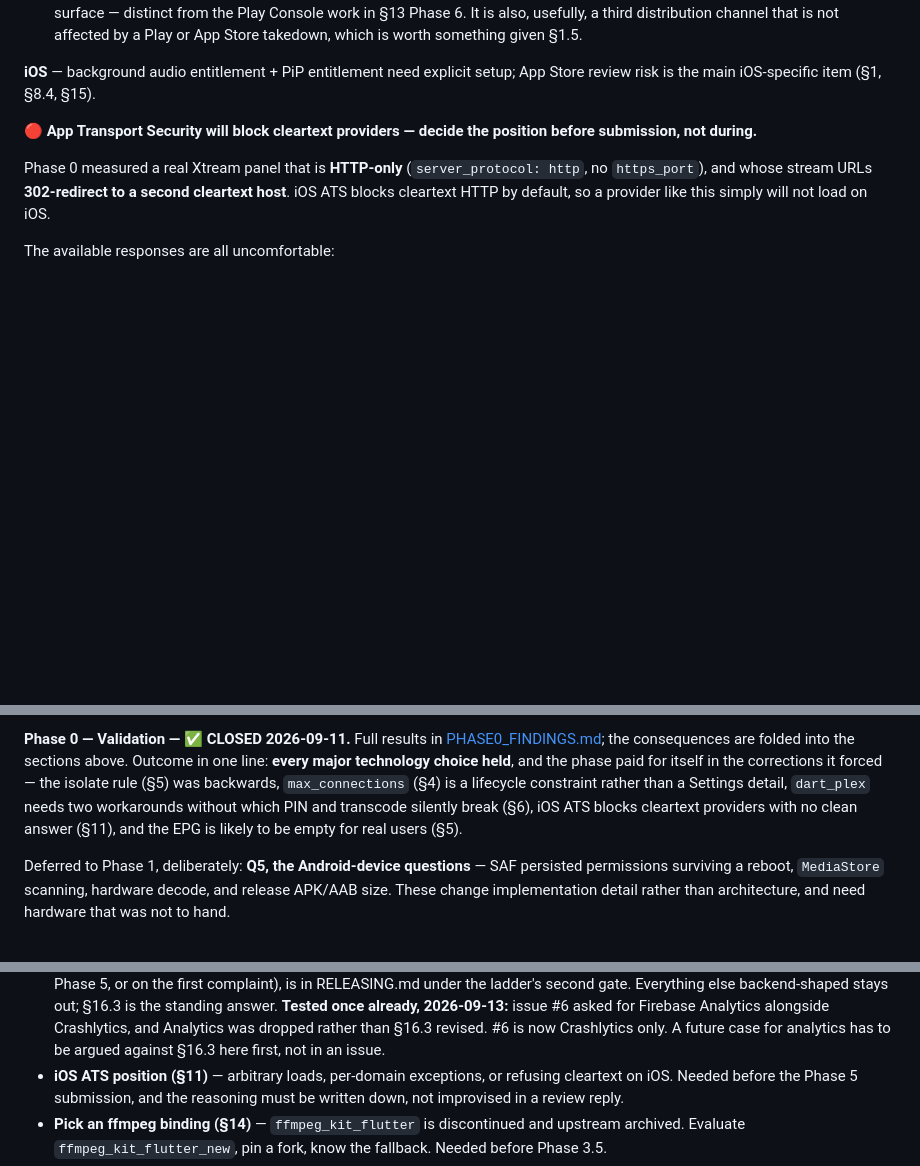
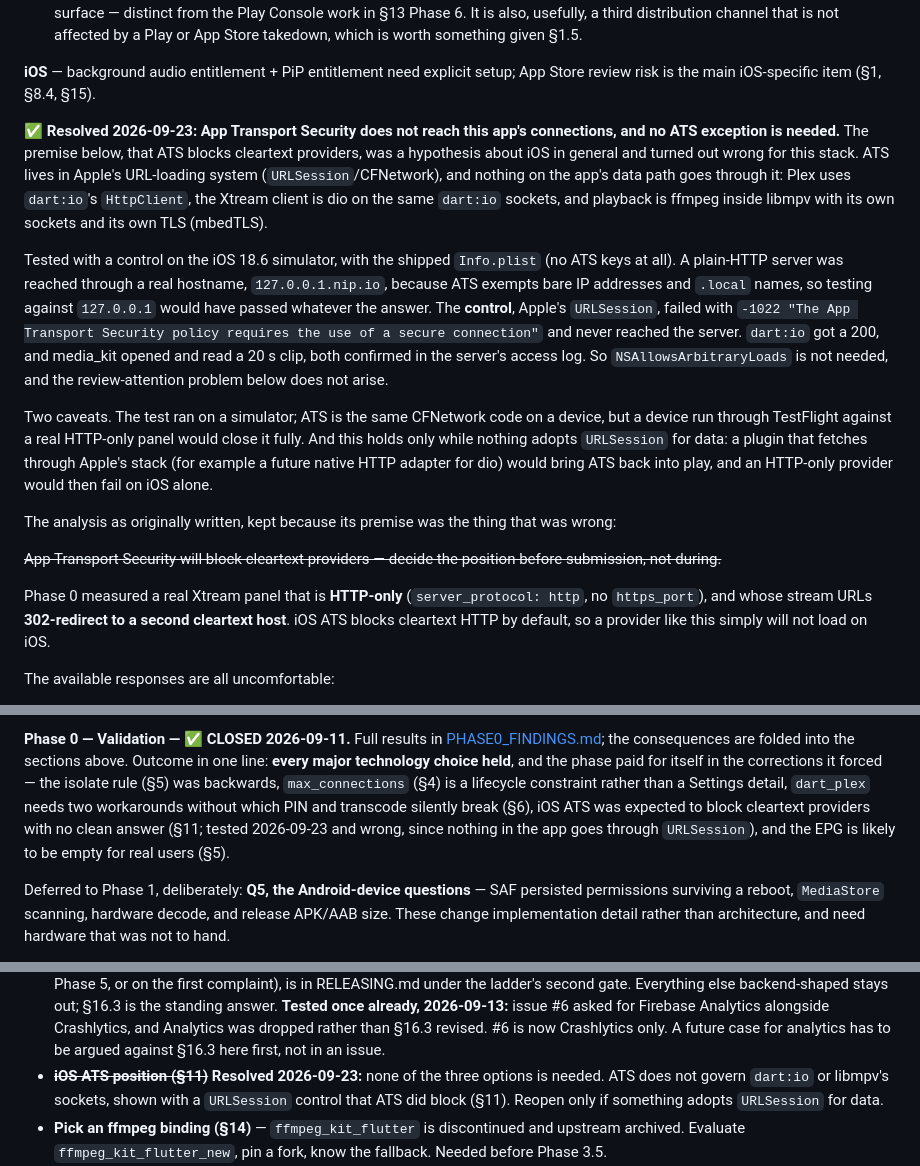
Before and after one commit to amitrke/relay-player, a Markdown page: docs/architecture.md, 3 parts joined by grey strips. Rendered like a GitHub page; blank space fills up the shorter version.

Commit message:
Resolve the ATS open item: no exception needed, tested with a control
The open item assumed App Transport Security would block HTTP-only providers
on iOS, leaving a choice between NSAllowsArbitraryLoads (which review
scrutinises), impossible per-domain exceptions, or giving those providers up.
The assumption was wrong for this stack. ATS lives in Apple's URL-loading
system, and none of the app's data goes through it: Plex and Xtream use
dart:io sockets, and playback is ffmpeg's own sockets and TLS.

Tested on the simulator with the shipped Info.plist and temporary,
uncommitted probes. The server was reached through a real hostname
(127.0.0.1.nip.io), because ATS exempts bare IPs and .local, and a test
against 127.0.0.1 would have passed either way. The URLSession control was
blocked with -1022 and never reached the server. dart:io got a 200, and
media_kit read a 20 s clip, both confirmed in the access log.

The original analysis stays in §11 under a strike-through, since its premise
is what was wrong. The caveat is recorded too: this holds only while nothing
adopts URLSession for data.

Co-Authored-By: Claude Opus 5.5 <noreply@anthropic.com>

```diff
--- a/docs/architecture.md
+++ b/docs/architecture.md
@@ -648,7 +648,15 @@ Player screen needs: play/pause/seek (VOD/series/Plex/local/SMB — Xtream/M3U l
 
 **iOS** — background audio entitlement + PiP entitlement need explicit setup; App Store review risk is the main iOS-specific item (§1, §8.4, §15).
 
-**🔴 App Transport Security will block cleartext providers — decide the position before submission, not during.**
+**✅ Resolved 2026-09-23: App Transport Security does not reach this app's connections, and no ATS exception is needed.** The premise below, that ATS blocks cleartext providers, was a hypothesis about iOS in general and turned out wrong for this stack. ATS lives in Apple's URL-loading system (`URLSession`/CFNetwork), and nothing on the app's data path goes through it: Plex uses `dart:io`'s `HttpClient`, the Xtream client is dio on the same `dart:io` sockets, and playback is ffmpeg inside libmpv with its own sockets and its own TLS (mbedTLS).
+
+Tested with a control on the iOS 18.6 simulator, with the shipped `Info.plist` (no ATS keys at all). A plain-HTTP server was reached through a real hostname, `127.0.0.1.nip.io`, because ATS exempts bare IP addresses and `.local` names, so testing against `127.0.0.1` would have passed whatever the answer. The **control**, Apple's `URLSession`, failed with `-1022 "The App Transport Security policy requires the use of a secure connection"` and never reached the server. `dart:io` got a 200, and media_kit opened and read a 20 s clip, both confirmed in the server's access log. So `NSAllowsArbitraryLoads` is not needed, and the review-attention problem below does not arise.
+
+Two caveats. The test ran on a simulator; ATS is the same CFNetwork code on a device, but a device run through TestFlight against a real HTTP-only panel would close it fully. And this holds only while nothing adopts `URLSession` for data: a plugin that fetches through Apple's stack (for example a future native HTTP adapter for dio) would bring ATS back into play, and an HTTP-only provider would then fail on iOS alone.
+
+The analysis as originally written, kept because its premise was the thing that was wrong:
+
+~~App Transport Security will block cleartext providers — decide the position before submission, not during.~~
 
 Phase 0 measured a real Xtream panel that is **HTTP-only** (`server_protocol:
 http`, no `https_port`), and whose stream URLs **302-redirect to a second
@@ -788,8 +796,9 @@ sections above. Outcome in one line: **every major technology choice held**, and
 the phase paid for itself in the corrections it forced — the isolate rule (§5)
 was backwards, `max_connections` (§4) is a lifecycle constraint rather than a
 Settings detail, `dart_plex` needs two workarounds without which PIN and
-transcode silently break (§6), iOS ATS blocks cleartext providers with no clean
-answer (§11), and the EPG is likely to be empty for real users (§5).
+transcode silently break (§6), iOS ATS was expected to block cleartext providers
+with no clean answer (§11; tested 2026-09-23 and wrong, since nothing in the app
+goes through `URLSession`), and the EPG is likely to be empty for real users (§5).
 
 Deferred to Phase 1, deliberately: **Q5, the Android-device questions** — SAF
 persisted permissions surviving a reboot, `MediaStore` scanning, hardware
@@ -1000,9 +1008,10 @@ The test for any future proposal: *does this put our server in the path of user
   Analytics alongside Crashlytics, and Analytics was dropped rather than
   §16.3 revised. #6 is now Crashlytics only. A future case for analytics has
   to be argued against §16.3 here first, not in an issue.
-- **iOS ATS position (§11)** — arbitrary loads, per-domain exceptions, or
-  refusing cleartext on iOS. Needed before the Phase 5 submission, and the
-  reasoning must be written down, not improvised in a review reply.
+- ~~**iOS ATS position (§11)**~~ **Resolved 2026-09-23:** none of the three
+  options is needed. ATS does not govern `dart:io` or libmpv's sockets, shown
+  with a `URLSession` control that ATS did block (§11). Reopen only if
+  something adopts `URLSession` for data.
 - **Pick an ffmpeg binding (§14)** — `ffmpeg_kit_flutter` is discontinued and
   upstream archived. Evaluate `ffmpeg_kit_flutter_new`, pin a fork, know the
   fallback. Needed before Phase 3.5.
```
Also changed, not shown: other parts of docs/architecture.md (+2 -3 lines), docs/STORE_LISTING.md (+3 -2 lines).
